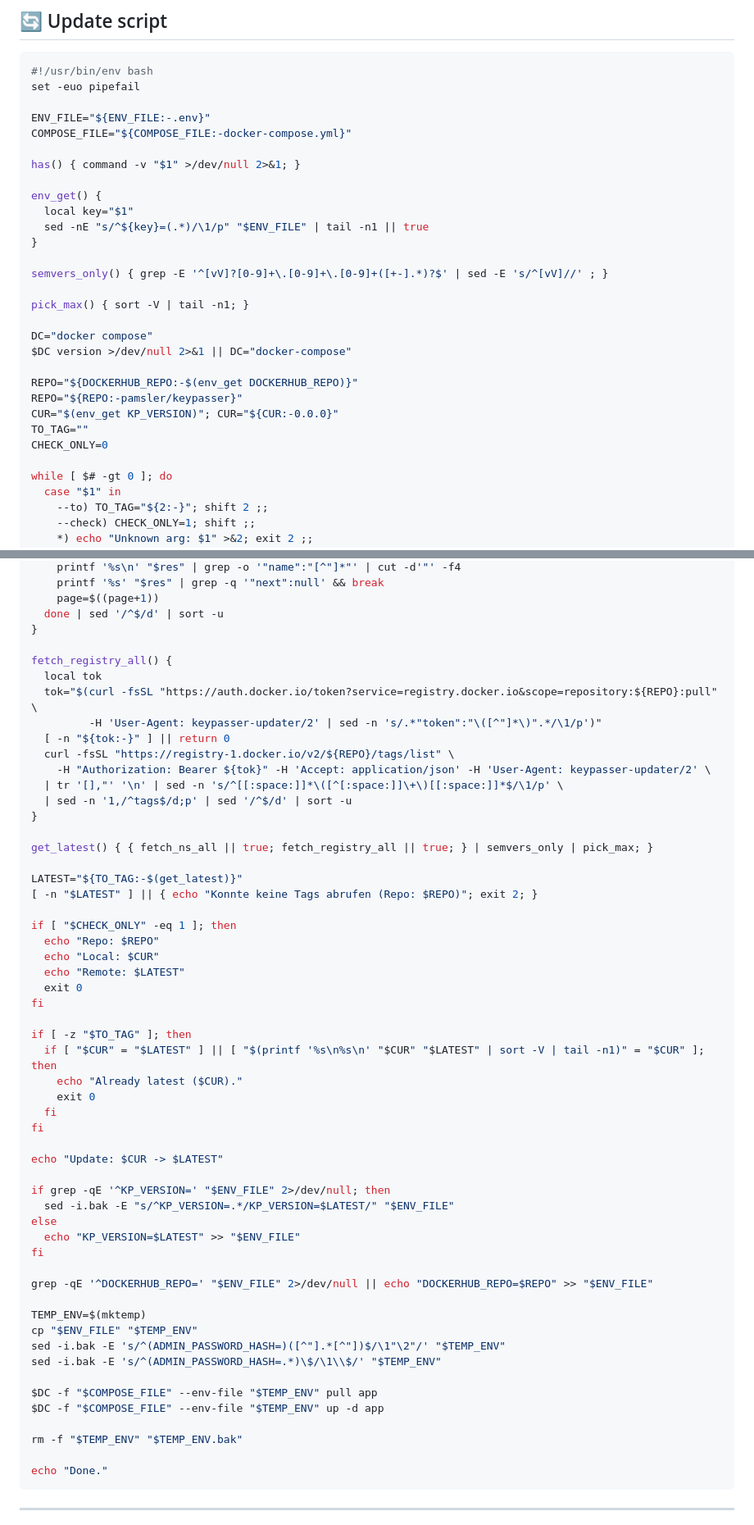
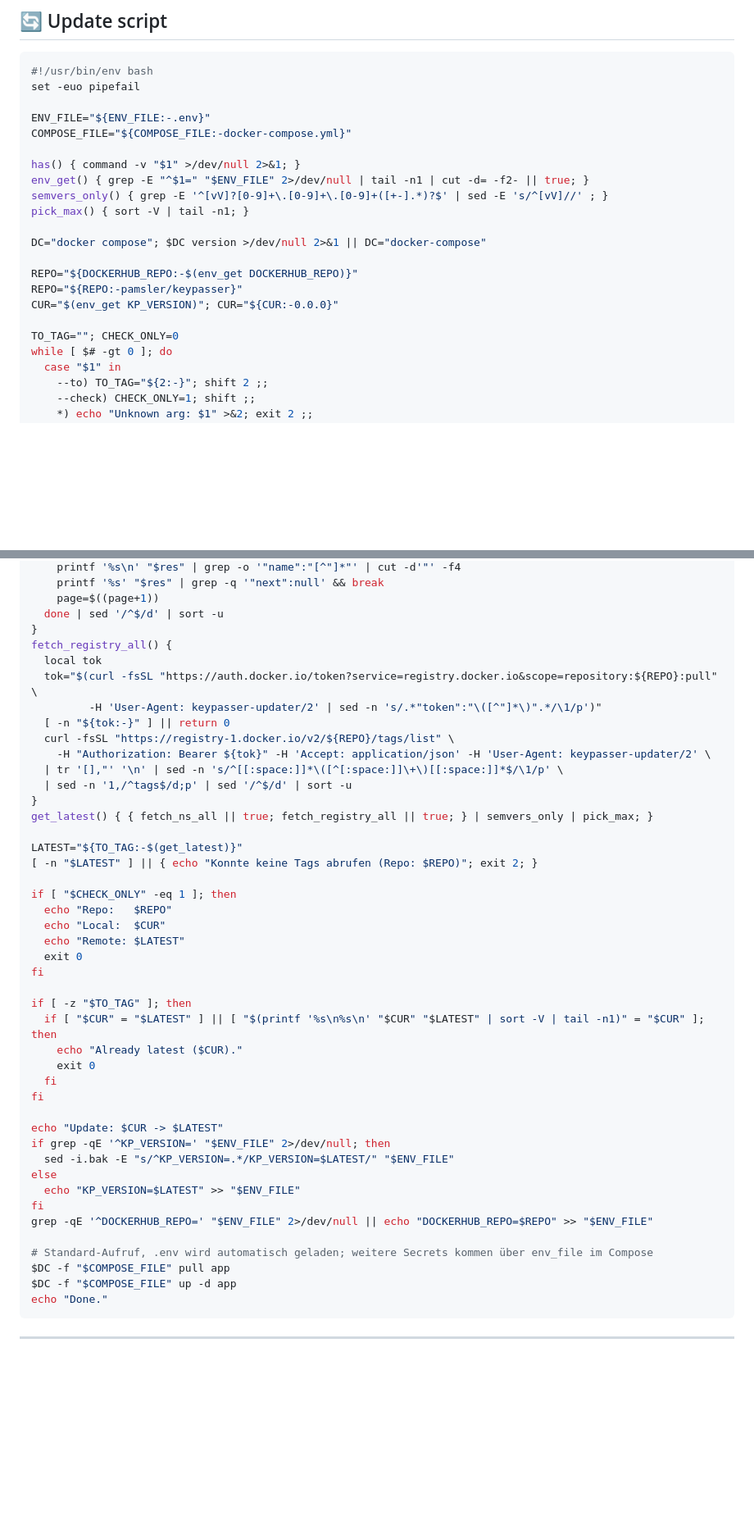
Before and after one commit to pamsler/keypasser, a Markdown page: README.md, 2 parts joined by grey strips. Shown at 82% size. Drawn GitHub-style; blank space fills up the shorter version.

````diff
--- a/README.md
+++ b/README.md
@@ -197,25 +197,17 @@ ENV_FILE="${ENV_FILE:-.env}"
 COMPOSE_FILE="${COMPOSE_FILE:-docker-compose.yml}"
 
 has() { command -v "$1" >/dev/null 2>&1; }
-
-env_get() {
-  local key="$1"
-  sed -nE "s/^${key}=(.*)/\1/p" "$ENV_FILE" | tail -n1 || true
-}
-
+env_get() { grep -E "^$1=" "$ENV_FILE" 2>/dev/null | tail -n1 | cut -d= -f2- || true; }
 semvers_only() { grep -E '^[vV]?[0-9]+\.[0-9]+\.[0-9]+([+-].*)?$' | sed -E 's/^[vV]//' ; }
-
 pick_max() { sort -V | tail -n1; }
 
-DC="docker compose"
-$DC version >/dev/null 2>&1 || DC="docker-compose"
+DC="docker compose"; $DC version >/dev/null 2>&1 || DC="docker-compose"
 
 REPO="${DOCKERHUB_REPO:-$(env_get DOCKERHUB_REPO)}"
 REPO="${REPO:-pamsler/keypasser}"
 CUR="$(env_get KP_VERSION)"; CUR="${CUR:-0.0.0}"
-TO_TAG=""
-CHECK_ONLY=0
 
+TO_TAG=""; CHECK_ONLY=0
 while [ $# -gt 0 ]; do
   case "$1" in
     --to) TO_TAG="${2:-}"; shift 2 ;;
@@ -238,7 +230,6 @@ fetch_ns_all() {
     page=$((page+1))
   done | sed '/^$/d' | sort -u
 }
-
 fetch_registry_all() {
   local tok
   tok="$(curl -fsSL "https://auth.docker.io/token?service=registry.docker.io&scope=repository:${REPO}:pull" \
@@ -249,15 +240,14 @@ fetch_registry_all() {
   | tr '[],"' '\n' | sed -n 's/^[[:space:]]*\([^[:space:]]\+\)[[:space:]]*$/\1/p' \
   | sed -n '1,/^tags$/d;p' | sed '/^$/d' | sort -u
 }
-
 get_latest() { { fetch_ns_all || true; fetch_registry_all || true; } | semvers_only | pick_max; }
 
 LATEST="${TO_TAG:-$(get_latest)}"
 [ -n "$LATEST" ] || { echo "Konnte keine Tags abrufen (Repo: $REPO)"; exit 2; }
 
 if [ "$CHECK_ONLY" -eq 1 ]; then
-  echo "Repo: $REPO"
-  echo "Local: $CUR"
+  echo "Repo:   $REPO"
+  echo "Local:  $CUR"
   echo "Remote: $LATEST"
   exit 0
 fi
@@ -270,25 +260,16 @@ if [ -z "$TO_TAG" ]; then
 fi
 
 echo "Update: $CUR -> $LATEST"
-
 if grep -qE '^KP_VERSION=' "$ENV_FILE" 2>/dev/null; then
   sed -i.bak -E "s/^KP_VERSION=.*/KP_VERSION=$LATEST/" "$ENV_FILE"
 else
   echo "KP_VERSION=$LATEST" >> "$ENV_FILE"
 fi
-
 grep -qE '^DOCKERHUB_REPO=' "$ENV_FILE" 2>/dev/null || echo "DOCKERHUB_REPO=$REPO" >> "$ENV_FILE"
 
-TEMP_ENV=$(mktemp)
-cp "$ENV_FILE" "$TEMP_ENV"
-sed -i.bak -E 's/^(ADMIN_PASSWORD_HASH=)([^"].*[^"])$/\1"\2"/' "$TEMP_ENV"
-sed -i.bak -E 's/^(ADMIN_PASSWORD_HASH=.*)\$/\1\\$/' "$TEMP_ENV"
-
-$DC -f "$COMPOSE_FILE" --env-file "$TEMP_ENV" pull app
-$DC -f "$COMPOSE_FILE" --env-file "$TEMP_ENV" up -d app
-
-rm -f "$TEMP_ENV" "$TEMP_ENV.bak"
-
+# Standard-Aufruf, .env wird automatisch geladen; weitere Secrets kommen über env_file im Compose
+$DC -f "$COMPOSE_FILE" pull app
+$DC -f "$COMPOSE_FILE" up -d app
 echo "Done."
 ```
 
````
Also changed, not shown: other parts of README.md (+2 -2 lines).
